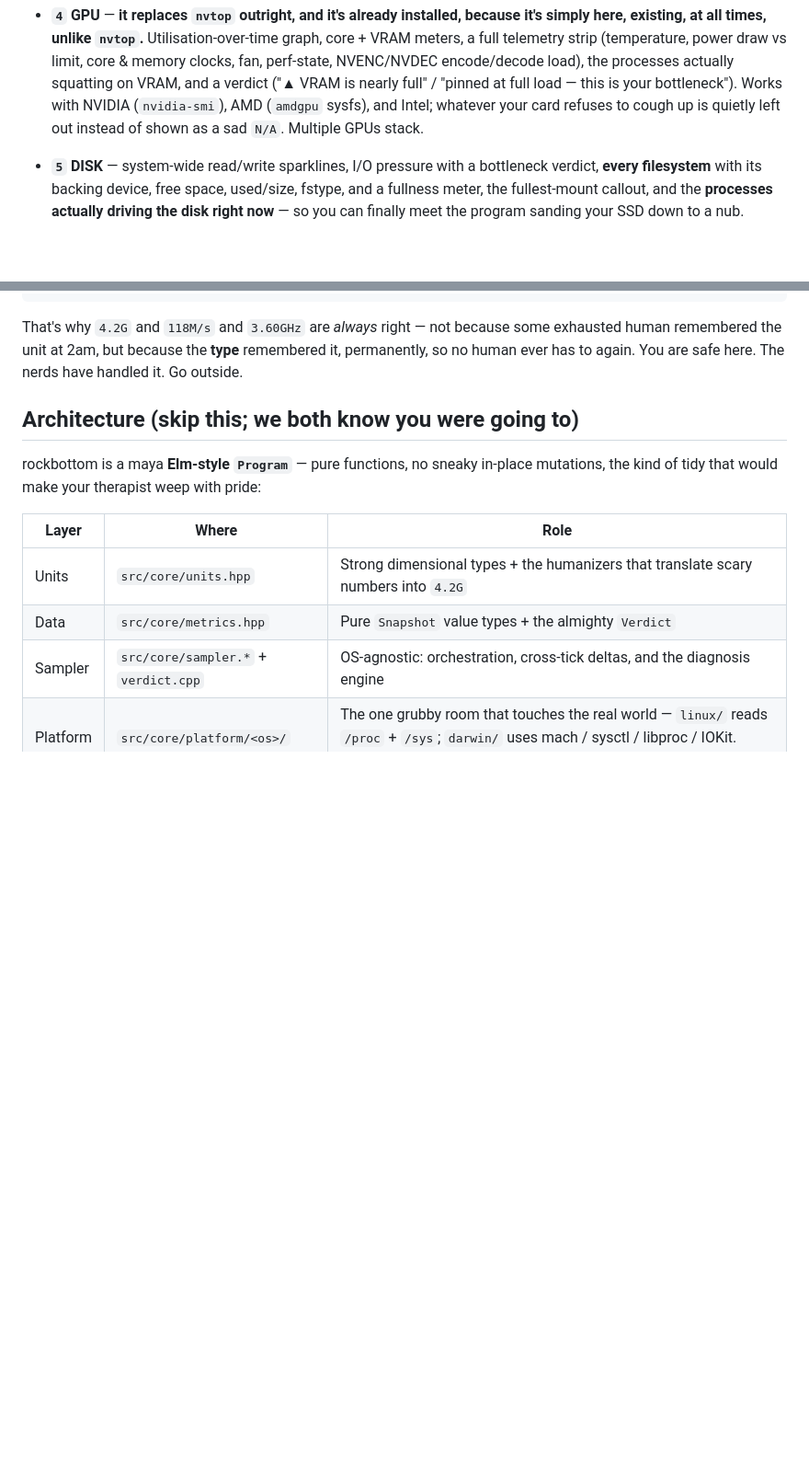
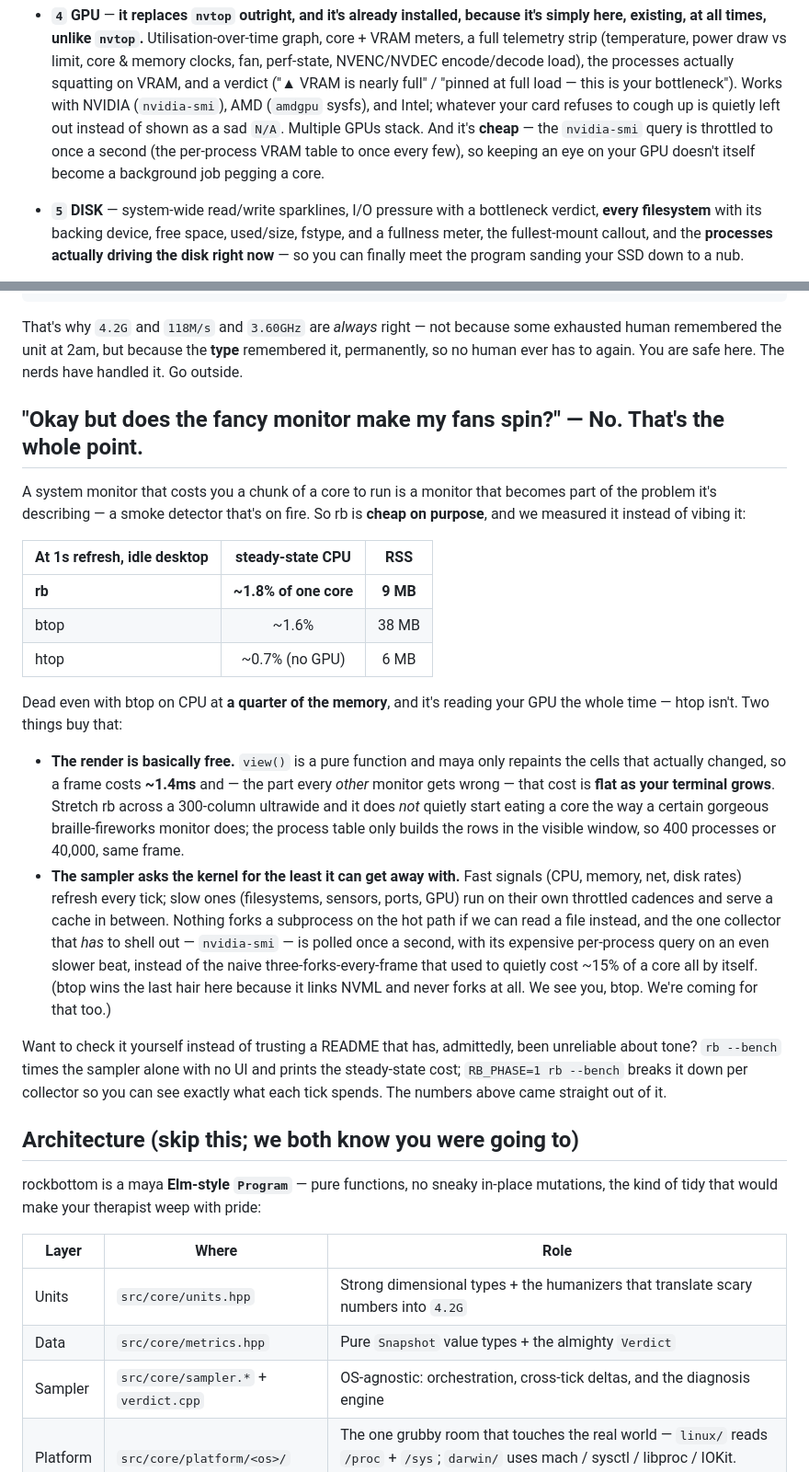
Before and after one commit to 1ay1/rockbottom, a Markdown page: README.md, 2 parts joined by grey strips. Shown at 92% size. Rendered like a GitHub page; blank space fills up the shorter version.

Commit message:
docs: add a performance section backing the "cheap on purpose" claim
The README mocks nvtop/btop for their cost but never stated rb's own
efficiency numbers. Add a measured comparison (rb ~1.8% of a core / 9 MB
vs btop ~1.6% / 38 MB vs htop ~0.7% / 6 MB at 1s refresh), explain the two
things that buy it (flat-with-terminal-size render via visible-window row
building; a sampler that throttles slow collectors and never forks on the
hot path), and point at `rb --bench` / `RB_PHASE=1 rb --bench` so readers
can reproduce the numbers. Also note the throttled nvidia-smi polling in
the GPU pane description.

```diff
--- a/README.md
+++ b/README.md
@@ -185,6 +185,9 @@ going *"…so what?"*
   "pinned at full load — this is your bottleneck"). Works with NVIDIA
   (`nvidia-smi`), AMD (`amdgpu` sysfs), and Intel; whatever your card refuses to
   cough up is quietly left out instead of shown as a sad `N/A`. Multiple GPUs stack.
+  And it's **cheap** — the `nvidia-smi` query is throttled to once a second (the
+  per-process VRAM table to once every few), so keeping an eye on your GPU doesn't
+  itself become a background job pegging a core.
 
 - **`5` DISK** — system-wide read/write sparklines, I/O pressure with a bottleneck
   verdict, **every filesystem** with its backing device, free space, used/size,
@@ -273,6 +276,43 @@ That's why `4.2G` and `118M/s` and `3.60GHz` are *always* right — not because
 exhausted human remembered the unit at 2am, but because the **type** remembered it,
 permanently, so no human ever has to again. You are safe here. The nerds have
 handled it. Go outside.
+
+## "Okay but does the fancy monitor make my fans spin?" — No. That's the whole point.
+
+A system monitor that costs you a chunk of a core to run is a monitor that becomes
+part of the problem it's describing — a smoke detector that's on fire. So rb is
+**cheap on purpose**, and we measured it instead of vibing it:
+
+| At 1s refresh, idle desktop | steady-state CPU | RSS |
+|-----------------------------|:----------------:|:---:|
+| **rb** | **~1.8% of one core** | **9 MB** |
+| btop | ~1.6% | 38 MB |
+| htop | ~0.7% (no GPU) | 6 MB |
+
+Dead even with btop on CPU at **a quarter of the memory**, and it's reading your
+GPU the whole time — htop isn't. Two things buy that:
+
+- **The render is basically free.** `view()` is a pure function and maya only
+  repaints the cells that actually changed, so a frame costs **~1.4ms** and — the
+  part every *other* monitor gets wrong — that cost is **flat as your terminal
+  grows**. Stretch rb across a 300-column ultrawide and it does *not* quietly start
+  eating a core the way a certain gorgeous braille-fireworks monitor does; the
+  process table only builds the rows in the visible window, so 400 processes or
+  40,000, same frame.
+- **The sampler asks the kernel for the least it can get away with.** Fast signals
+  (CPU, memory, net, disk rates) refresh every tick; slow ones (filesystems,
+  sensors, ports, GPU) run on their own throttled cadences and serve a cache in
+  between. Nothing forks a subprocess on the hot path if we can read a file
+  instead, and the one collector that *has* to shell out — `nvidia-smi` — is polled
+  once a second, with its expensive per-process query on an even slower beat,
+  instead of the naive three-forks-every-frame that used to quietly cost ~15% of a
+  core all by itself. (btop wins the last hair here because it links NVML and never
+  forks at all. We see you, btop. We're coming for that too.)
+
+Want to check it yourself instead of trusting a README that has, admittedly, been
+unreliable about tone? `rb --bench` times the sampler alone with no UI and prints
+the steady-state cost; `RB_PHASE=1 rb --bench` breaks it down per collector so you
+can see exactly what each tick spends. The numbers above came straight out of it.
 
 ## Architecture (skip this; we both know you were going to)
 
```
